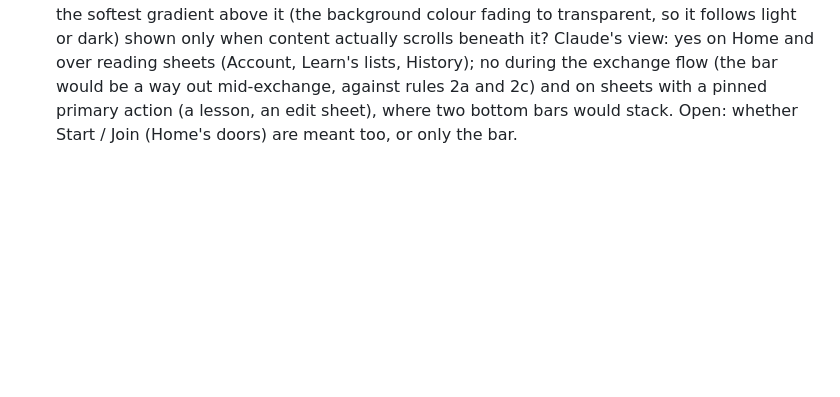
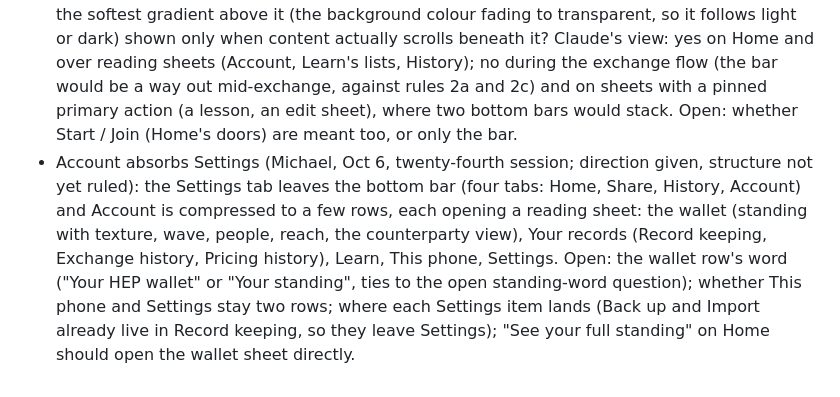
Before and after one commit to humanexchangeprotocol/human-exchange-protocol, a Markdown page: DESIGN.md, the part around the change. GitHub-like rendering; blank space fills up the shorter version.

Commit message:
DESIGN.md open question: Account absorbs Settings (Michael, Oct 6)

```diff
--- a/DESIGN.md
+++ b/DESIGN.md
@@ -64,3 +64,4 @@ A design question these rules do not answer is written here when it comes up, ru
 - Backup reminder (Oct 3, ruled by Michael, built dev v2.92.0; v2.96.0 widened by Michael to every device, installed or not; the amber icon and its Safari sheet stay iPhone-browser only): Home shows one centred line under the standing, "You have N exchanges not backed up", with a "Back up now" pill. It shows only while exchanges exist that no backup captured; saving or restoring a backup clears it, and the next new exchange brings it back. No time-based return. The line carries a warning icon (v2.93.0, amber; red from v2.98.0, rule 8a) that opens a reading sheet, "Your records are only in this browser": what Safari can erase and when (7 days unopened, clearing history, closing a Private Browsing tab), that installing keeps records on the phone, and the three steps (back up, Add to Home Screen, import in the installed app). As a reading sheet it has no action of its own (rule 2). No close-the-tab warning: iPhone Safari does not reliably show one, and closing a normal tab does not erase anything. One tap on Back up opens the share panel (send to yourself by Mail or Messages, or save to a cloud) and also saves a copy to the phone (v2.94.0). Import replaces the chain on the phone (there is no merge yet), so when the phone holds exchanges, Import first opens "Replace this phone's chain?" with the count, a "Back up this phone first" link, and "Choose backup file" as the one primary action (v2.95.0).
 - Learn lessons (Michael, Oct 3, seventeenth session; BUILT dev v2.99.0): Learn opens from Account as a reading sheet listing five modules (each a row: title, one plain subtitle line, "N of M read"); a module opens a reading sheet of its lessons ("Read" replaces the caption once read); Go deeper is a module of website links. A lesson is a flow sheet: title, X (back one step; on the first step it closes), a thin progress bar of one segment per step, left-aligned step text, an optional generic illustration that fills in as the steps advance (never the person's own data), an optional underlined link that opens the person's real surface as a reading sheet over the lesson, and Continue pinned at the bottom (rule 3a), Finish on the last step. Finishing marks the lesson read and shows the Settled-style completion (green check, "Lesson complete", or "Module complete" when every lesson in the module is read; the lesson title; "Next lesson" or "Next: <module>"; quiet "Back to lessons"); the completion has no X, like Settled. Michael to walk and tweak. Content rule (Michael, Oct 3, v2.99.1): the early modules say what happens, never what does not. No "nothing transfers", "no token passes", "cannot be spent" in Getting started or Your first exchange: it is true, it is the accounting, and stating it invites money-brain comparisons before the person has used the app; let them discover it. The contrast with money lives only in Why HEP.
 - Bottom bar always visible (Michael, Oct 3, seventeenth session; asked, not ruled): should the bottom bar (and Start / Join) stay on screen everywhere, since it sometimes disappears, with the softest gradient above it (the background colour fading to transparent, so it follows light or dark) shown only when content actually scrolls beneath it? Claude's view: yes on Home and over reading sheets (Account, Learn's lists, History); no during the exchange flow (the bar would be a way out mid-exchange, against rules 2a and 2c) and on sheets with a pinned primary action (a lesson, an edit sheet), where two bottom bars would stack. Open: whether Start / Join (Home's doors) are meant too, or only the bar.
+- Account absorbs Settings (Michael, Oct 6, twenty-fourth session; direction given, structure not yet ruled): the Settings tab leaves the bottom bar (four tabs: Home, Share, History, Account) and Account is compressed to a few rows, each opening a reading sheet: the wallet (standing with texture, wave, people, reach, the counterparty view), Your records (Record keeping, Exchange history, Pricing history), Learn, This phone, Settings. Open: the wallet row's word ("Your HEP wallet" or "Your standing", ties to the open standing-word question); whether This phone and Settings stay two rows; where each Settings item lands (Back up and Import already live in Record keeping, so they leave Settings); "See your full standing" on Home should open the wallet sheet directly.
```
